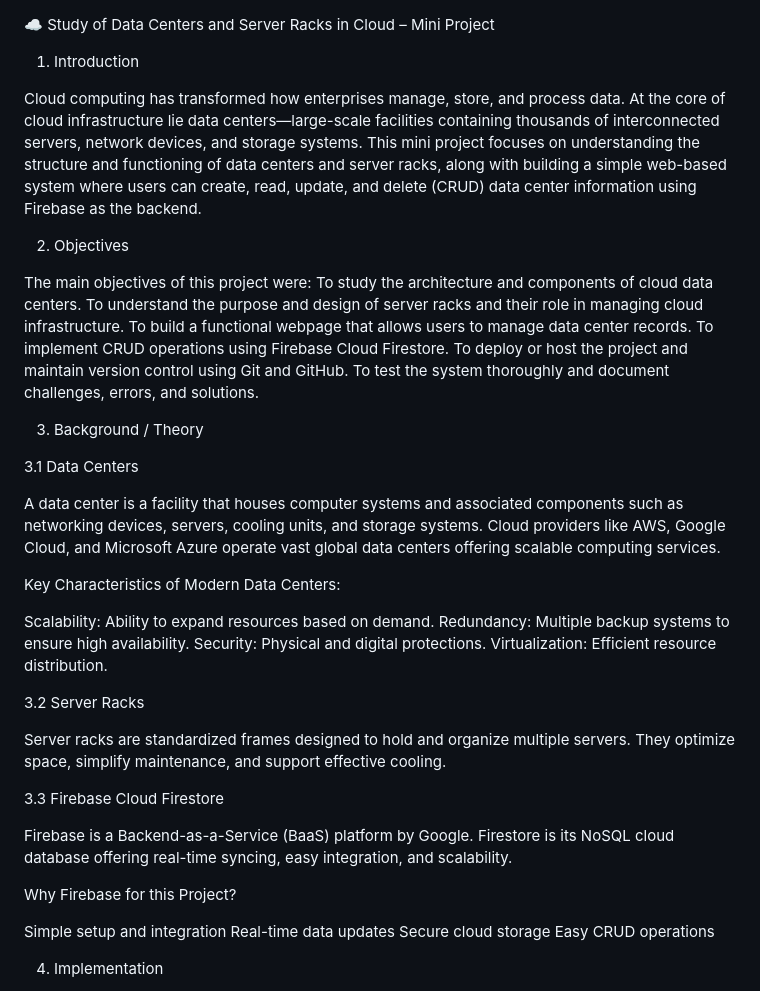
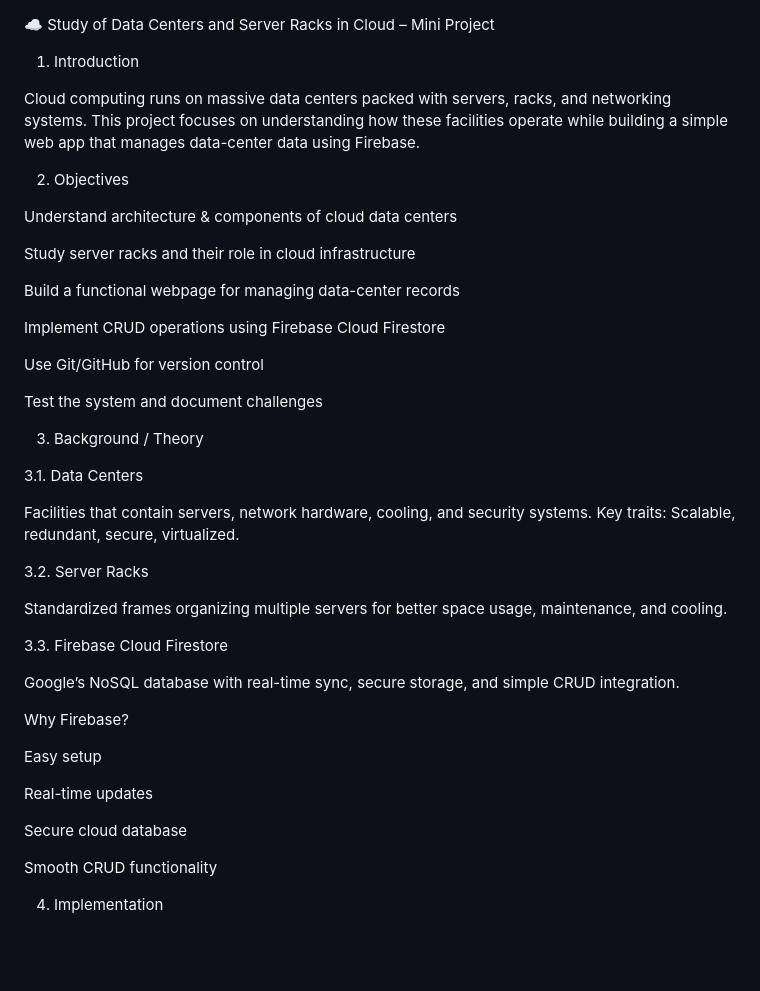
Before and after one commit to manya9849/Study-of-Data-Centers-and-Server-Racks-in-Cloud---CRUD-Web-App, a Markdown page: README.md, the part around one of its changes. Drawn GitHub-style; blank space fills up the shorter version.

```diff
--- a/README.md
+++ b/README.md
@@ -5,55 +5,55 @@
 
 1. Introduction
 
-Cloud computing has transformed how enterprises manage, store, and process data. At the core of cloud infrastructure lie data centers—large-scale facilities containing thousands of interconnected servers, network devices, and storage systems. This mini project focuses on understanding the structure and functioning of data centers and server racks, along with building a simple web-based system where users can create, read, update, and delete (CRUD) data center information using Firebase as the backend.
+
+Cloud computing runs on massive data centers packed with servers, racks, and networking systems. This project focuses on understanding how these facilities operate while building a simple web app that manages data-center data using Firebase.
 
 
 
 
 2. Objectives
 
-The main objectives of this project were:
-To study the architecture and components of cloud data centers.
-To understand the purpose and design of server racks and their role in managing cloud infrastructure.
-To build a functional webpage that allows users to manage data center records.
-To implement CRUD operations using Firebase Cloud Firestore.
-To deploy or host the project and maintain version control using Git and GitHub.
-To test the system thoroughly and document challenges, errors, and solutions.
+Understand architecture & components of cloud data centers
+
+Study server racks and their role in cloud infrastructure
+
+Build a functional webpage for managing data-center records
+
+Implement CRUD operations using Firebase Cloud Firestore
+
+Use Git/GitHub for version control
+
+Test the system and document challenges
+
 
 
 
 
 3. Background / Theory
 
+3.1. Data Centers
 
-3.1 Data Centers
+Facilities that contain servers, network hardware, cooling, and security systems.
+Key traits: Scalable, redundant, secure, virtualized.
 
-A data center is a facility that houses computer systems and associated components such as networking devices, servers, cooling units, and storage systems. Cloud providers like AWS, Google Cloud, and Microsoft Azure operate vast global data centers offering scalable computing services.
+3.2. Server Racks
 
-Key Characteristics of Modern Data Centers:
+Standardized frames organizing multiple servers for better space usage, maintenance, and cooling.
 
-Scalability: Ability to expand resources based on demand.
-Redundancy: Multiple backup systems to ensure high availability.
-Security: Physical and digital protections.
-Virtualization: Efficient resource distribution.
+3.3. Firebase Cloud Firestore
+
+Google’s NoSQL database with real-time sync, secure storage, and simple CRUD integration.
 
 
-3.2 Server Racks
+Why Firebase?
 
-Server racks are standardized frames designed to hold and organize multiple servers. They optimize space, simplify maintenance, and support effective cooling.
+Easy setup
 
+Real-time updates
 
-3.3 Firebase Cloud Firestore
+Secure cloud database
 
-Firebase is a Backend-as-a-Service (BaaS) platform by Google. Firestore is its NoSQL cloud database offering real-time syncing, easy integration, and scalability.
-
-
-Why Firebase for this Project?
-
-Simple setup and integration
-Real-time data updates
-Secure cloud storage
-Easy CRUD operations
+Smooth CRUD functionality
 
 
 
```
Also changed, not shown: other parts of README.md (+37 -22 lines).
